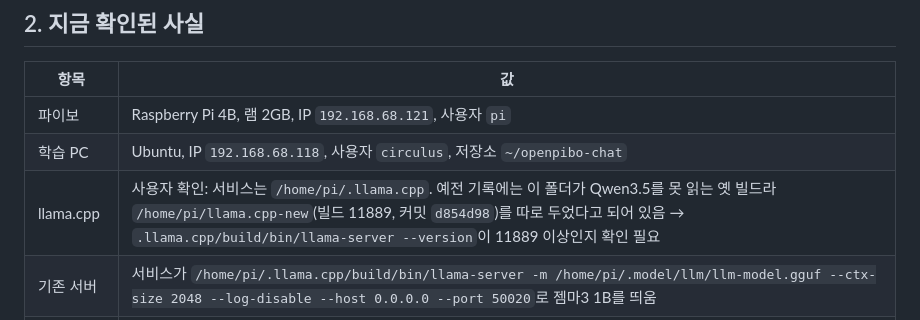
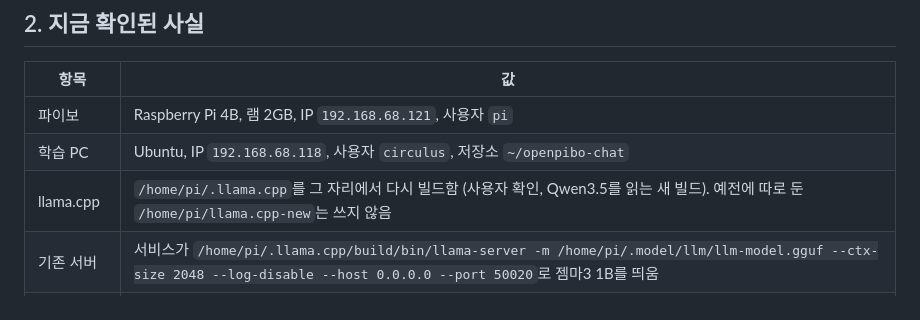
Before and after one commit to themakerrobot/openpibo-chat, a Markdown page: docs/pibo-handoff.md, the part around the change. GitHub-like rendering.

```diff
--- a/docs/pibo-handoff.md
+++ b/docs/pibo-handoff.md
@@ -49,7 +49,7 @@
 | --- | --- |
 | 파이보 | Raspberry Pi 4B, 램 2GB, IP `192.168.68.121`, 사용자 `pi` |
 | 학습 PC | Ubuntu, IP `192.168.68.118`, 사용자 `circulus`, 저장소 `~/openpibo-chat` |
-| llama.cpp | 사용자 확인: 서비스는 `/home/pi/.llama.cpp`. 예전 기록에는 이 폴더가 Qwen3.5를 못 읽는 옛 빌드라 `/home/pi/llama.cpp-new`(빌드 11889, 커밋 `d854d98`)를 따로 두었다고 되어 있음 → `.llama.cpp/build/bin/llama-server --version`이 11889 이상인지 확인 필요 |
+| llama.cpp | `/home/pi/.llama.cpp`를 그 자리에서 다시 빌드함 (사용자 확인, Qwen3.5를 읽는 새 빌드). 예전에 따로 둔 `/home/pi/llama.cpp-new`는 쓰지 않음 |
 | 기존 서버 | 서비스가 `/home/pi/.llama.cpp/build/bin/llama-server -m /home/pi/.model/llm/llm-model.gguf --ctx-size 2048 --log-disable --host 0.0.0.0 --port 50020`로 젬마3 1B를 띄움 |
 | 새 모델 | `themaker-0.8b-Q4_K_M.gguf` (PC `out/`, 약 320MB). 영어판은 `themaker-en-0.8b-Q4_K_M.gguf`: 올릴 때 하나만 고르고 앱은 `--lang en` (영어 시스템 글 `tools.SYSTEM_EN`, 도구 목록은 같음) |
 | 파이썬 | `sudo ~/.pyenv/bin/python3` (openpibo가 여기에 있고, Device·카메라·NeoPixel은 root 필요) |
```
Also changed, not shown: docs/model-select-handoff.md (+4 -4 lines).
